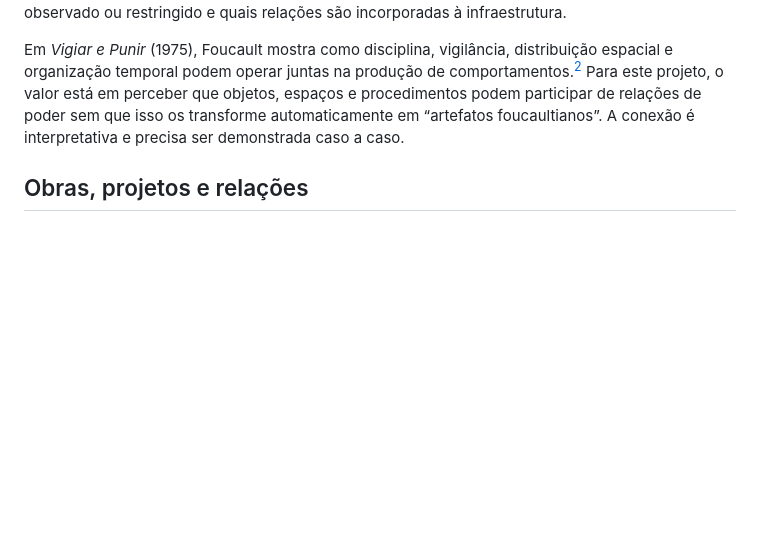
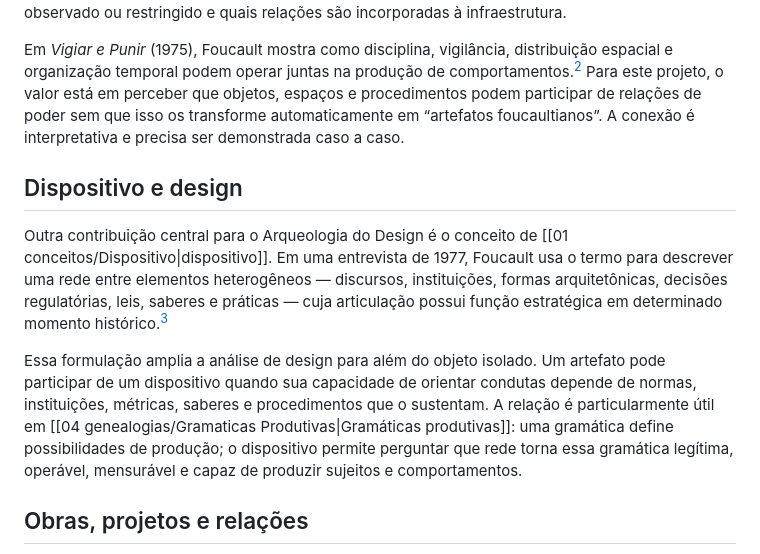
Before and after one commit to leorruas/arqueologia, a Markdown page: autores/Michel Foucault.md, the part around one of its changes. Rendered like a GitHub page; blank space fills up the shorter version.

Commit message:
Integra dispositivo a gramaticas produtivas

```diff
--- a/autores/Michel Foucault.md
+++ b/autores/Michel Foucault.md
@@ -25,6 +25,12 @@ Essa perspectiva também torna a naturalização um problema de design. Quando u
 
 Em *Vigiar e Punir* (1975), Foucault mostra como disciplina, vigilância, distribuição espacial e organização temporal podem operar juntas na produção de comportamentos.[^2] Para este projeto, o valor está em perceber que objetos, espaços e procedimentos podem participar de relações de poder sem que isso os transforme automaticamente em “artefatos foucaultianos”. A conexão é interpretativa e precisa ser demonstrada caso a caso.
 
+## Dispositivo e design
+
+Outra contribuição central para o Arqueologia do Design é o conceito de [[01 conceitos/Dispositivo|dispositivo]]. Em uma entrevista de 1977, Foucault usa o termo para descrever uma rede entre elementos heterogêneos — discursos, instituições, formas arquitetônicas, decisões regulatórias, leis, saberes e práticas — cuja articulação possui função estratégica em determinado momento histórico.[^3]
+
+Essa formulação amplia a análise de design para além do objeto isolado. Um artefato pode participar de um dispositivo quando sua capacidade de orientar condutas depende de normas, instituições, métricas, saberes e procedimentos que o sustentam. A relação é particularmente útil em [[04 genealogias/Gramaticas Produtivas|Gramáticas produtivas]]: uma gramática define possibilidades de produção; o dispositivo permite perguntar que rede torna essa gramática legítima, operável, mensurável e capaz de produzir sujeitos e comportamentos.
+
 ## Obras, projetos e relações
 
 *Nietzsche, a genealogia e a história* (1971) é a referência metodológica central para a camada Genealogias. *A arqueologia do saber* (1969) ajuda a compreender a investigação de formações discursivas e descontinuidades. [[00 índices/Livros Indicados|*Vigiar e Punir*]] (1975) é particularmente útil quando uma investigação envolve disciplina, vigilância, normalização, classificação, espaço ou distribuição do tempo.
```
Also changed, not shown: other parts of autores/Michel Foucault.md (+3 -0 lines).
